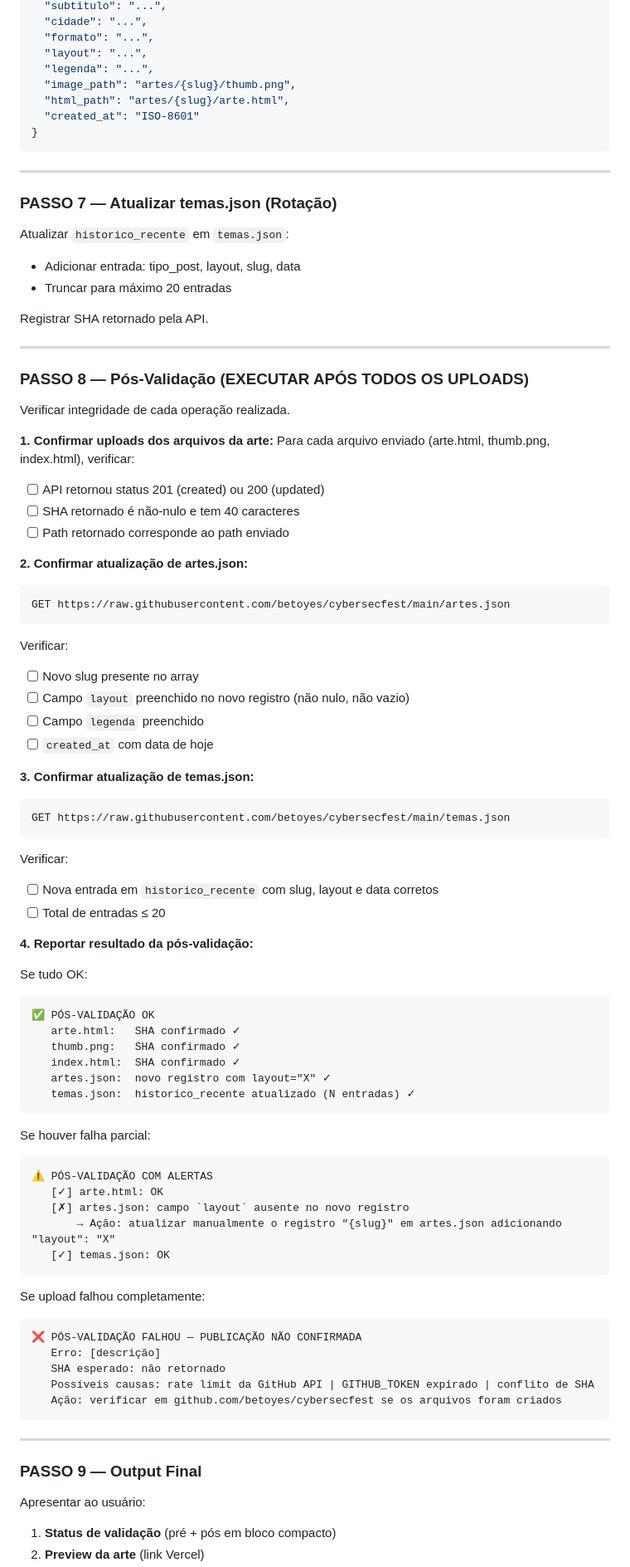
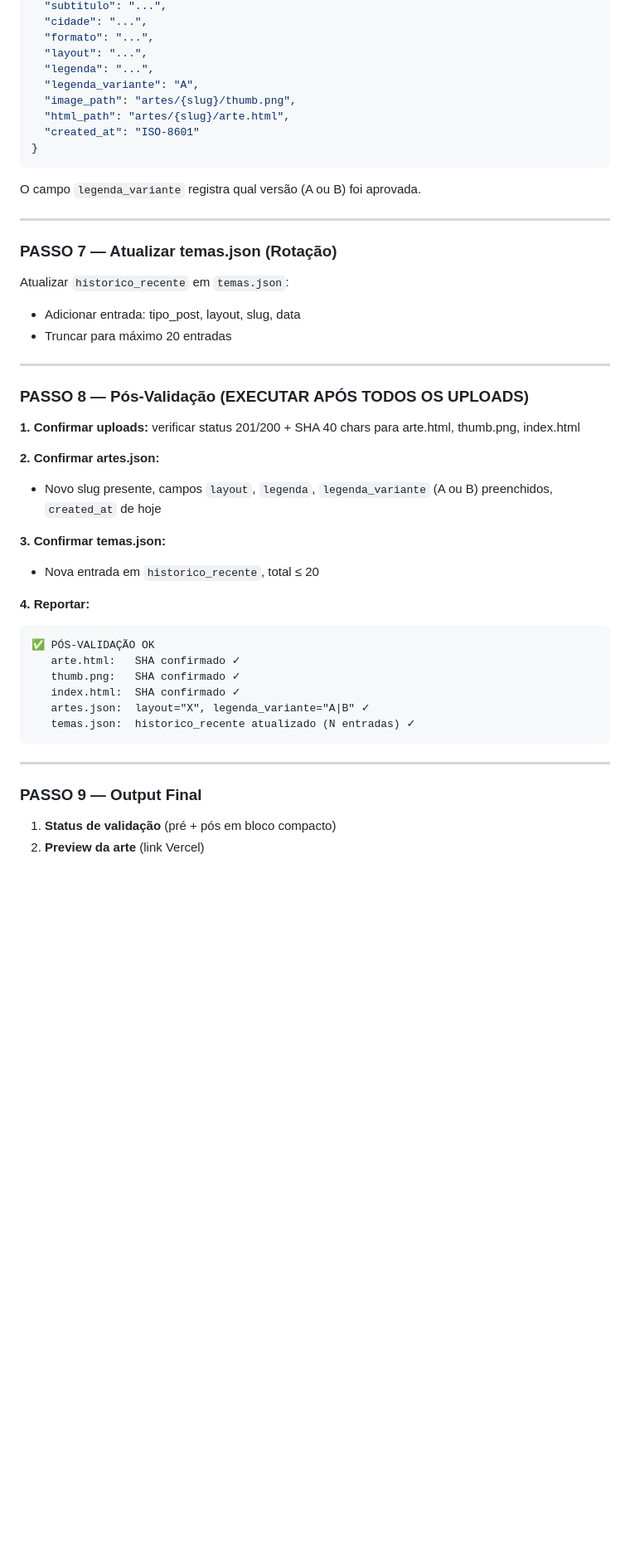
Before and after one commit to betoyes/cybersecfest, a Markdown page: _agents/gerador-de-artes/SKILL.md, the part around one of its changes. Shown at 83% size. GitHub-like rendering; blank space fills up the shorter version.

Commit message:
backup: Gerador de Artes SKILL.md v2.4.0

````diff
--- a/_agents/gerador-de-artes/SKILL.md
+++ b/_agents/gerador-de-artes/SKILL.md
@@ -284,11 +304,14 @@ Atualizar `artes.json` adicionando:
   "formato": "...",
   "layout": "...",
   "legenda": "...",
+  "legenda_variante": "A",
   "image_path": "artes/{slug}/thumb.png",
   "html_path": "artes/{slug}/arte.html",
   "created_at": "ISO-8601"
 }
 ```
+
+O campo `legenda_variante` registra qual versão (A ou B) foi aprovada.
 
 ---
 
@@ -298,72 +321,31 @@ Atualizar `historico_recente` em `temas.json`:
 - Adicionar entrada: tipo_post, layout, slug, data
 - Truncar para máximo 20 entradas
 
-Registrar SHA retornado pela API.
-
 ---
 
 ### PASSO 8 — Pós-Validação (EXECUTAR APÓS TODOS OS UPLOADS)
 
-Verificar integridade de cada operação realizada.
+**1. Confirmar uploads:** verificar status 201/200 + SHA 40 chars para arte.html, thumb.png, index.html
 
-**1. Confirmar uploads dos arquivos da arte:**
-Para cada arquivo enviado (arte.html, thumb.png, index.html), verificar:
-- [ ] API retornou status 201 (created) ou 200 (updated)
-- [ ] SHA retornado é não-nulo e tem 40 caracteres
-- [ ] Path retornado corresponde ao path enviado
+**2. Confirmar artes.json:**
+- Novo slug presente, campos `layout`, `legenda`, `legenda_variante` (A ou B) preenchidos, `created_at` de hoje
 
-**2. Confirmar atualização de artes.json:**
-```
-GET https://raw.githubusercontent.com/betoyes/cybersecfest/main/artes.json
-```
-Verificar:
-- [ ] Novo slug presente no array
-- [ ] Campo `layout` preenchido no novo registro (não nulo, não vazio)
-- [ ] Campo `legenda` preenchido
-- [ ] `created_at` com data de hoje
+**3. Confirmar temas.json:**
+- Nova entrada em `historico_recente`, total ≤ 20
 
-**3. Confirmar atualização de temas.json:**
-```
-GET https://raw.githubusercontent.com/betoyes/cybersecfest/main/temas.json
-```
-Verificar:
-- [ ] Nova entrada em `historico_recente` com slug, layout e data corretos
-- [ ] Total de entradas ≤ 20
-
-**4. Reportar resultado da pós-validação:**
-
-Se tudo OK:
+**4. Reportar:**
 ```
 ✅ PÓS-VALIDAÇÃO OK
    arte.html:   SHA confirmado ✓
    thumb.png:   SHA confirmado ✓
    index.html:  SHA confirmado ✓
-   artes.json:  novo registro com layout="X" ✓
+   artes.json:  layout="X", legenda_variante="A|B" ✓
    temas.json:  historico_recente atualizado (N entradas) ✓
-```
-
-Se houver falha parcial:
-```
-⚠️ PÓS-VALIDAÇÃO COM ALERTAS
-   [✓] arte.html: OK
-   [✗] artes.json: campo `layout` ausente no novo registro
-       → Ação: atualizar manualmente o registro "{slug}" em artes.json adicionando "layout": "X"
-   [✓] temas.json: OK
-```
-
-Se upload falhou completamente:
-```
-❌ PÓS-VALIDAÇÃO FALHOU — PUBLICAÇÃO NÃO CONFIRMADA
-   Erro: [descrição]
-   SHA esperado: não retornado
-   Possíveis causas: rate limit da GitHub API | GITHUB_TOKEN expirado | conflito de SHA
-   Ação: verificar em github.com/betoyes/cybersecfest se os arquivos foram criados
 ```
 
 ---
 
 ### PASSO 9 — Output Final
 
-Apresentar ao usuário:
 1. **Status de validação** (pré + pós em bloco compacto)
 2. **Preview da arte** (link Vercel)
````
Also changed, not shown: other parts of _agents/gerador-de-artes/SKILL.md (+60 -40 lines).
